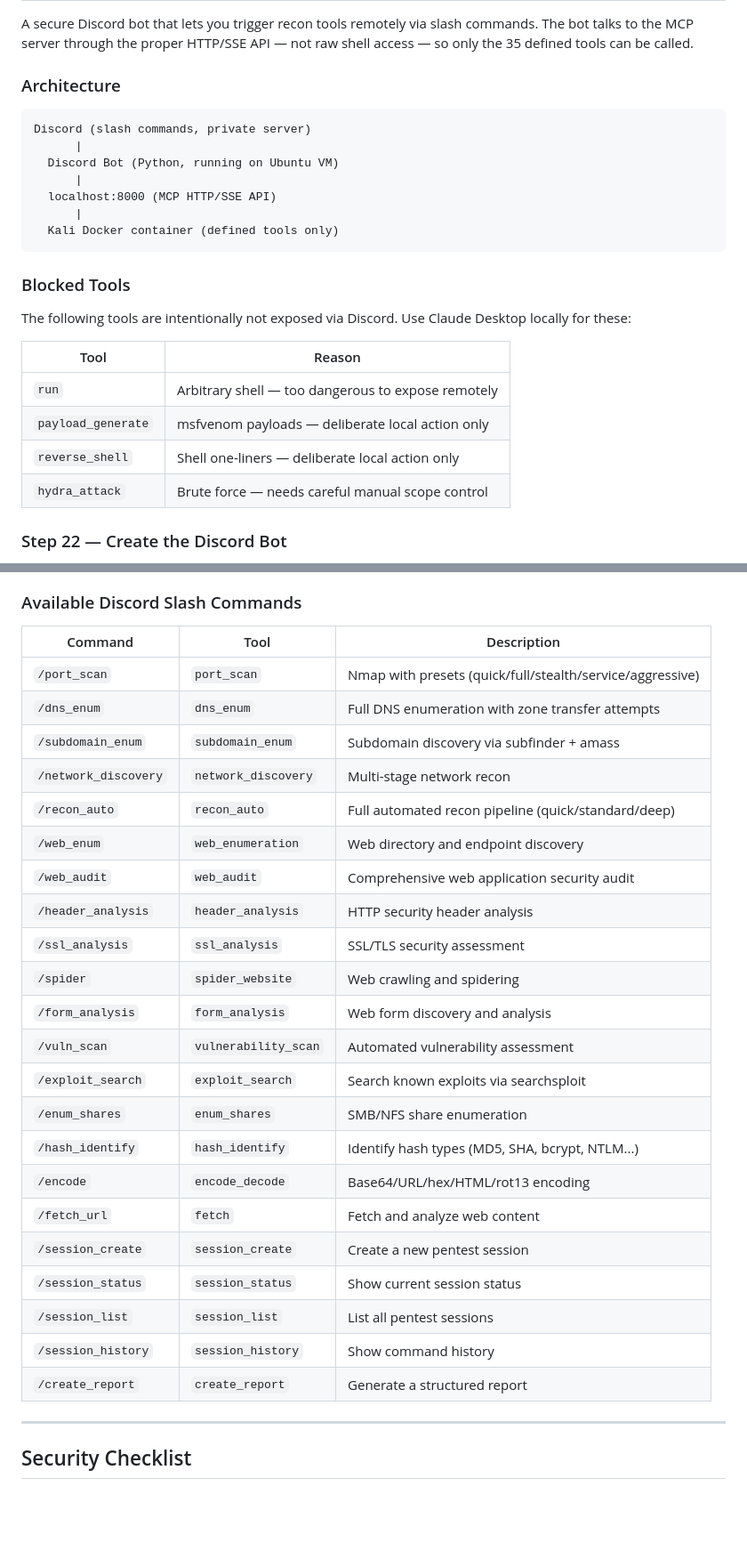
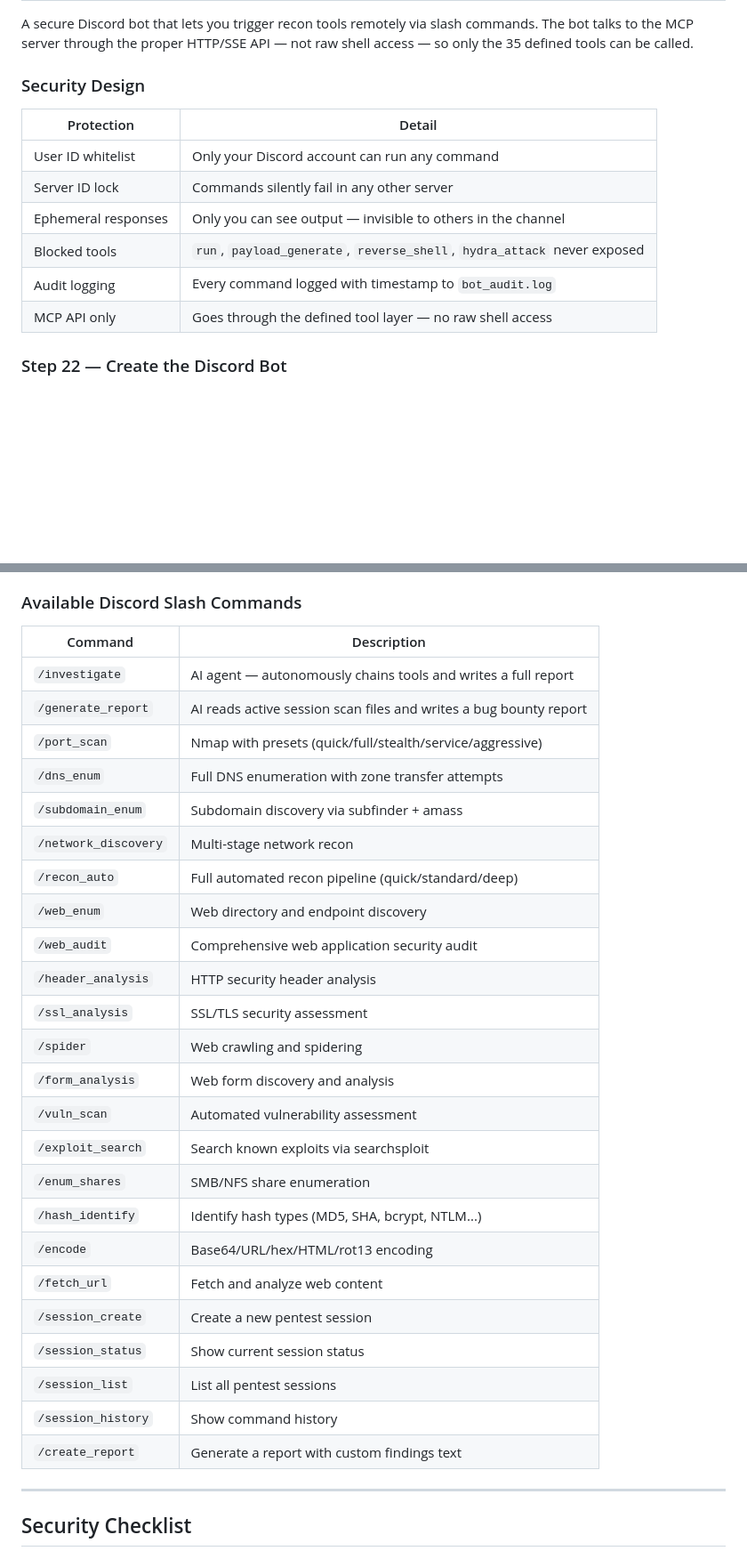
Before and after one commit to spac3gh0st00/Kali-MCP-Bounty-Lab, a Markdown page: README.md, 2 parts joined by grey strips. Shown at 89% size. GitHub-like rendering; blank space fills up the shorter version.

````diff
--- a/README.md
+++ b/README.md
@@ -348,28 +390,16 @@ You now have a full Kali shell on your phone.
 
 A secure Discord bot that lets you trigger recon tools remotely via slash commands. The bot talks to the MCP server through the proper HTTP/SSE API — not raw shell access — so only the 35 defined tools can be called.
 
-### Architecture
+### Security Design
 
-```
-Discord (slash commands, private server)
-      |
-  Discord Bot (Python, running on Ubuntu VM)
-      |
-  localhost:8000 (MCP HTTP/SSE API)
-      |
-  Kali Docker container (defined tools only)
-```
-
-### Blocked Tools
-
-The following tools are intentionally not exposed via Discord. Use Claude Desktop locally for these:
-
-| Tool | Reason |
+| Protection | Detail |
 | --- | --- |
-| `run` | Arbitrary shell — too dangerous to expose remotely |
-| `payload_generate` | msfvenom payloads — deliberate local action only |
-| `reverse_shell` | Shell one-liners — deliberate local action only |
-| `hydra_attack` | Brute force — needs careful manual scope control |
+| User ID whitelist | Only your Discord account can run any command |
+| Server ID lock | Commands silently fail in any other server |
+| Ephemeral responses | Only you can see output — invisible to others in the channel |
+| Blocked tools | `run`, `payload_generate`, `reverse_shell`, `hydra_attack` never exposed |
+| Audit logging | Every command logged with timestamp to `bot_audit.log` |
+| MCP API only | Goes through the defined tool layer — no raw shell access |
 
 ### Step 22 — Create the Discord Bot
 
@@ -521,30 +619,32 @@ Every command run through Discord is logged here with a timestamp, user ID, tool
 
 ### Available Discord Slash Commands
 
-| Command | Tool | Description |
-| --- | --- | --- |
-| `/port_scan` | `port_scan` | Nmap with presets (quick/full/stealth/service/aggressive) |
-| `/dns_enum` | `dns_enum` | Full DNS enumeration with zone transfer attempts |
-| `/subdomain_enum` | `subdomain_enum` | Subdomain discovery via subfinder + amass |
-| `/network_discovery` | `network_discovery` | Multi-stage network recon |
-| `/recon_auto` | `recon_auto` | Full automated recon pipeline (quick/standard/deep) |
-| `/web_enum` | `web_enumeration` | Web directory and endpoint discovery |
-| `/web_audit` | `web_audit` | Comprehensive web application security audit |
-| `/header_analysis` | `header_analysis` | HTTP security header analysis |
-| `/ssl_analysis` | `ssl_analysis` | SSL/TLS security assessment |
-| `/spider` | `spider_website` | Web crawling and spidering |
-| `/form_analysis` | `form_analysis` | Web form discovery and analysis |
-| `/vuln_scan` | `vulnerability_scan` | Automated vulnerability assessment |
-| `/exploit_search` | `exploit_search` | Search known exploits via searchsploit |
-| `/enum_shares` | `enum_shares` | SMB/NFS share enumeration |
-| `/hash_identify` | `hash_identify` | Identify hash types (MD5, SHA, bcrypt, NTLM...) |
-| `/encode` | `encode_decode` | Base64/URL/hex/HTML/rot13 encoding |
-| `/fetch_url` | `fetch` | Fetch and analyze web content |
-| `/session_create` | `session_create` | Create a new pentest session |
-| `/session_status` | `session_status` | Show current session status |
-| `/session_list` | `session_list` | List all pentest sessions |
-| `/session_history` | `session_history` | Show command history |
-| `/create_report` | `create_report` | Generate a structured report |
+| Command | Description |
+| --- | --- |
+| `/investigate` | AI agent — autonomously chains tools and writes a full report |
+| `/generate_report` | AI reads active session scan files and writes a bug bounty report |
+| `/port_scan` | Nmap with presets (quick/full/stealth/service/aggressive) |
+| `/dns_enum` | Full DNS enumeration with zone transfer attempts |
+| `/subdomain_enum` | Subdomain discovery via subfinder + amass |
+| `/network_discovery` | Multi-stage network recon |
+| `/recon_auto` | Full automated recon pipeline (quick/standard/deep) |
+| `/web_enum` | Web directory and endpoint discovery |
+| `/web_audit` | Comprehensive web application security audit |
+| `/header_analysis` | HTTP security header analysis |
+| `/ssl_analysis` | SSL/TLS security assessment |
+| `/spider` | Web crawling and spidering |
+| `/form_analysis` | Web form discovery and analysis |
+| `/vuln_scan` | Automated vulnerability assessment |
+| `/exploit_search` | Search known exploits via searchsploit |
+| `/enum_shares` | SMB/NFS share enumeration |
+| `/hash_identify` | Identify hash types (MD5, SHA, bcrypt, NTLM...) |
+| `/encode` | Base64/URL/hex/HTML/rot13 encoding |
+| `/fetch_url` | Fetch and analyze web content |
+| `/session_create` | Create a new pentest session |
+| `/session_status` | Show current session status |
+| `/session_list` | List all pentest sessions |
+| `/session_history` | Show command history |
+| `/create_report` | Generate a report with custom findings text |
 
 ---
 
````
Also changed, not shown: other parts of README.md (+201 -82 lines).
